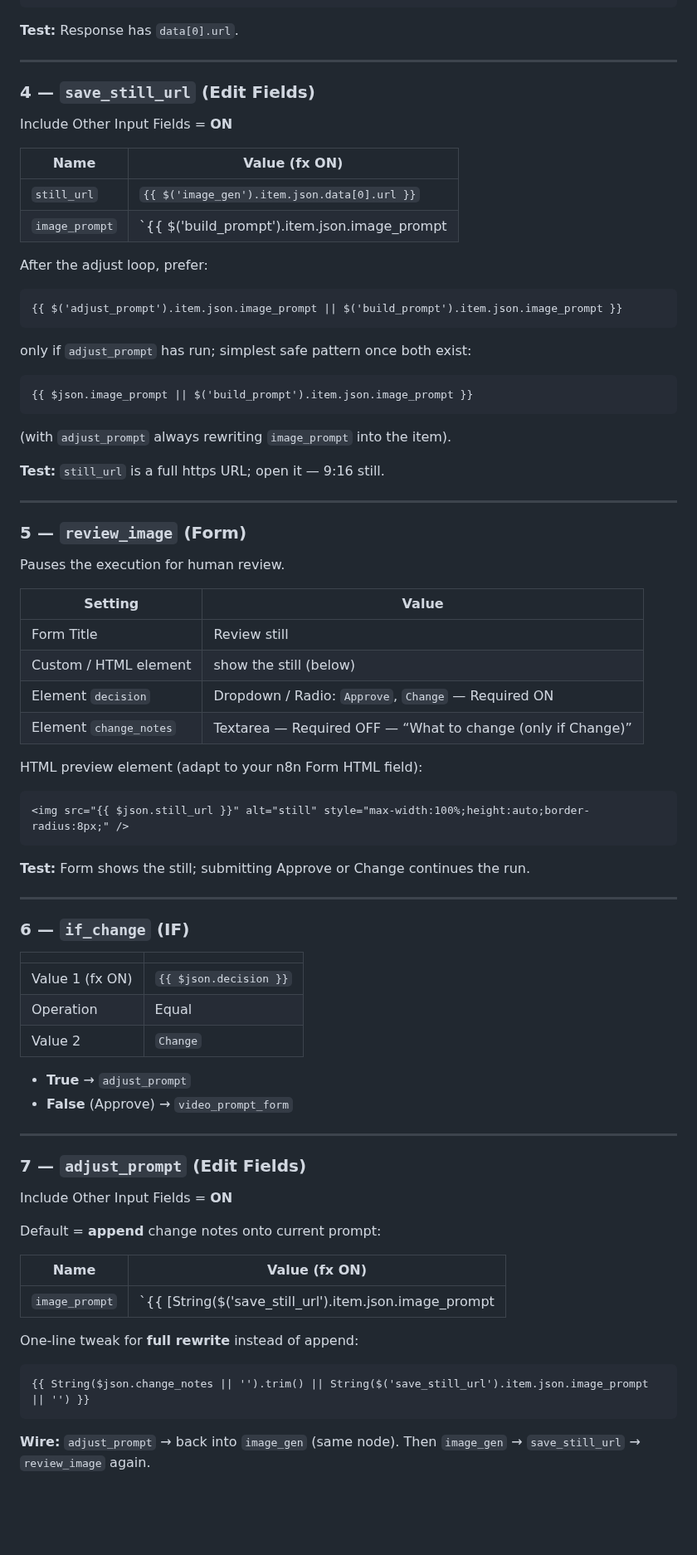
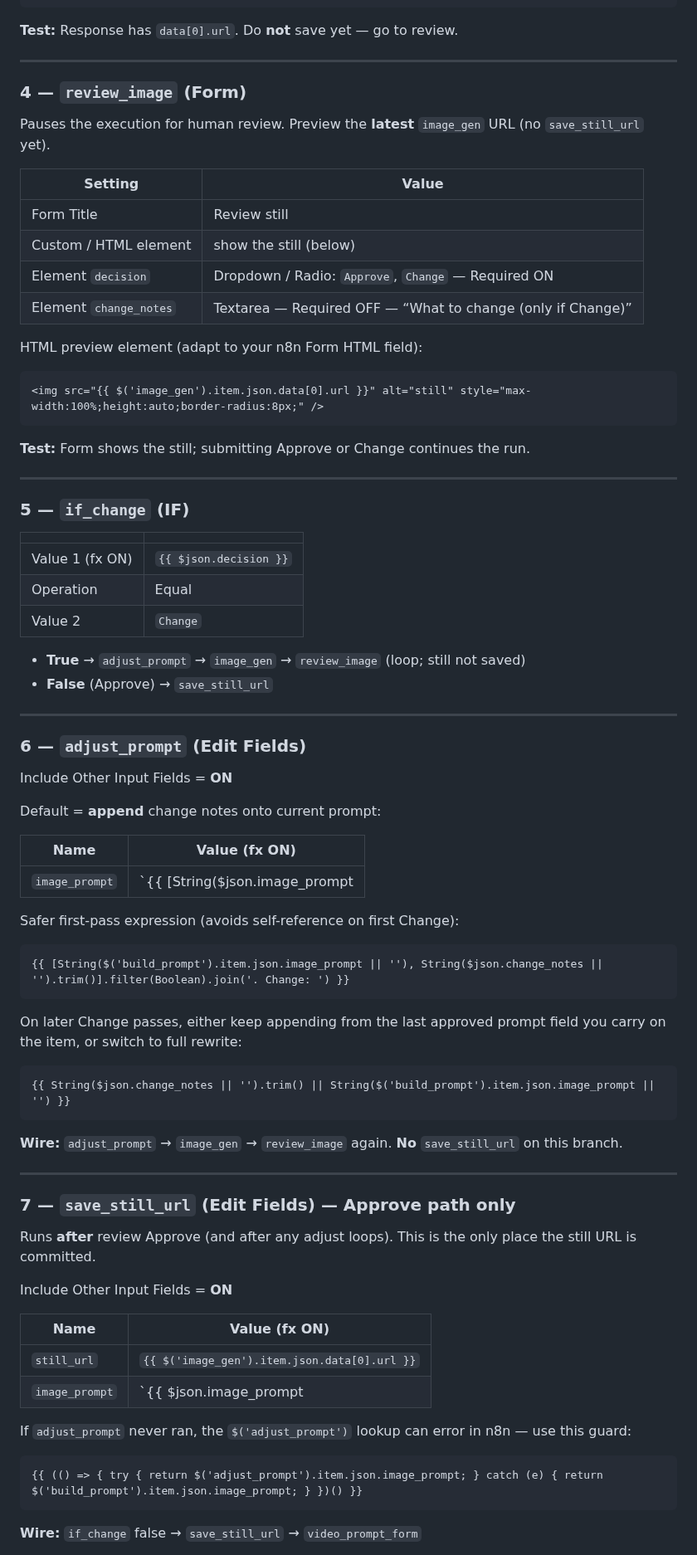
Before and after one commit to PalmBeach-Vitality/pep, a Markdown page: marketing/n8n-idea-to-video-grok.md, the part around one of its changes. Shown at 83% size. Drawn GitHub-style; blank space fills up the shorter version.

````diff
--- a/marketing/n8n-idea-to-video-grok.md
+++ b/marketing/n8n-idea-to-video-grok.md
@@ -120,40 +121,13 @@ Duplicate your working Imagine node (e.g. `Grok_imagine_story` / `GROK_Imagine`)
 }) }}
 ```
 
-**Test:** Response has `data[0].url`.
+**Test:** Response has `data[0].url`. Do **not** save yet — go to review.
 
 ---
 
-### 4 — `save_still_url` (Edit Fields)
+### 4 — `review_image` (Form)
 
-Include Other Input Fields = **ON**
-
-| Name | Value (fx ON) |
-|---|---|
-| `still_url` | `{{ $('image_gen').item.json.data[0].url }}` |
-| `image_prompt` | `{{ $('build_prompt').item.json.image_prompt || $json.image_prompt }}` |
-
-After the adjust loop, prefer:
-
-```text
-{{ $('adjust_prompt').item.json.image_prompt || $('build_prompt').item.json.image_prompt }}
-```
-
-only if `adjust_prompt` has run; simplest safe pattern once both exist:
-
-```text
-{{ $json.image_prompt || $('build_prompt').item.json.image_prompt }}
-```
-
-(with `adjust_prompt` always rewriting `image_prompt` into the item).
-
-**Test:** `still_url` is a full https URL; open it — 9:16 still.
-
----
-
-### 5 — `review_image` (Form)
-
-Pauses the execution for human review.
+Pauses the execution for human review. Preview the **latest** `image_gen` URL (no `save_still_url` yet).
 
 | Setting | Value |
 |---|---|
@@ -165,14 +139,14 @@ Pauses the execution for human review.
 HTML preview element (adapt to your n8n Form HTML field):
 
 ```html
-<img src="{{ $json.still_url }}" alt="still" style="max-width:100%;height:auto;border-radius:8px;" />
+<img src="{{ $('image_gen').item.json.data[0].url }}" alt="still" style="max-width:100%;height:auto;border-radius:8px;" />
 ```
 
 **Test:** Form shows the still; submitting Approve or Change continues the run.
 
 ---
 
-### 6 — `if_change` (IF)
+### 5 — `if_change` (IF)
 
 | | |
 |---|---|
@@ -180,12 +154,12 @@ HTML preview element (adapt to your n8n Form HTML field):
 | Operation | Equal |
 | Value 2 | `Change` |
 
-- **True** → `adjust_prompt`
-- **False** (Approve) → `video_prompt_form`
+- **True** → `adjust_prompt` → `image_gen` → `review_image` (loop; still not saved)
+- **False** (Approve) → `save_still_url`
 
 ---
 
-### 7 — `adjust_prompt` (Edit Fields)
+### 6 — `adjust_prompt` (Edit Fields)
 
 Include Other Input Fields = **ON**
 
@@ -193,12 +167,40 @@ Default = **append** change notes onto current prompt:
 
 | Name | Value (fx ON) |
 |---|---|
-| `image_prompt` | `{{ [String($('save_still_url').item.json.image_prompt || ''), String($json.change_notes || '').trim()].filter(Boolean).join('. Change: ') }}` |
+| `image_prompt` | `{{ [String($json.image_prompt || $('adjust_prompt').item.json.image_prompt || $('build_prompt').item.json.image_prompt || ''), String($json.change_notes || '').trim()].filter(Boolean).join('. Change: ') }}` |
 
-One-line tweak for **full rewrite** instead of append:
+Safer first-pass expression (avoids self-reference on first Change):
 
 ```text
-{{ String($json.change_notes || '').trim() || String($('save_still_url').item.json.image_prompt || '') }}
+{{ [String($('build_prompt').item.json.image_prompt || ''), String($json.change_notes || '').trim()].filter(Boolean).join('. Change: ') }}
 ```
 
-**Wire:** `adjust_prompt` → back into `image_gen` (same node). Then `image_gen` → `save_still_url` → `review_image` again.
+On later Change passes, either keep appending from the last approved prompt field you carry on the item, or switch to full rewrite:
+
+```text
+{{ String($json.change_notes || '').trim() || String($('build_prompt').item.json.image_prompt || '') }}
+```
+
+**Wire:** `adjust_prompt` → `image_gen` → `review_image` again. **No** `save_still_url` on this branch.
+
+---
+
+### 7 — `save_still_url` (Edit Fields) — Approve path only
+
+Runs **after** review Approve (and after any adjust loops). This is the only place the still URL is committed.
+
+Include Other Input Fields = **ON**
+
+| Name | Value (fx ON) |
+|---|---|
+| `still_url` | `{{ $('image_gen').item.json.data[0].url }}` |
+| `image_prompt` | `{{ $json.image_prompt || $('adjust_prompt').item.json.image_prompt || $('build_prompt').item.json.image_prompt }}` |
+
+If `adjust_prompt` never ran, the `$('adjust_prompt')` lookup can error in n8n — use this guard:
+
+```text
+{{ (() => { try { return $('adjust_prompt').item.json.image_prompt; } catch (e) { return $('build_prompt').item.json.image_prompt; } })() }}
+```
+
+**Wire:** `if_change` false → `save_still_url` → `video_prompt_form`
+
````
Also changed, not shown: other parts of marketing/n8n-idea-to-video-grok.md (+22 -20 lines).
